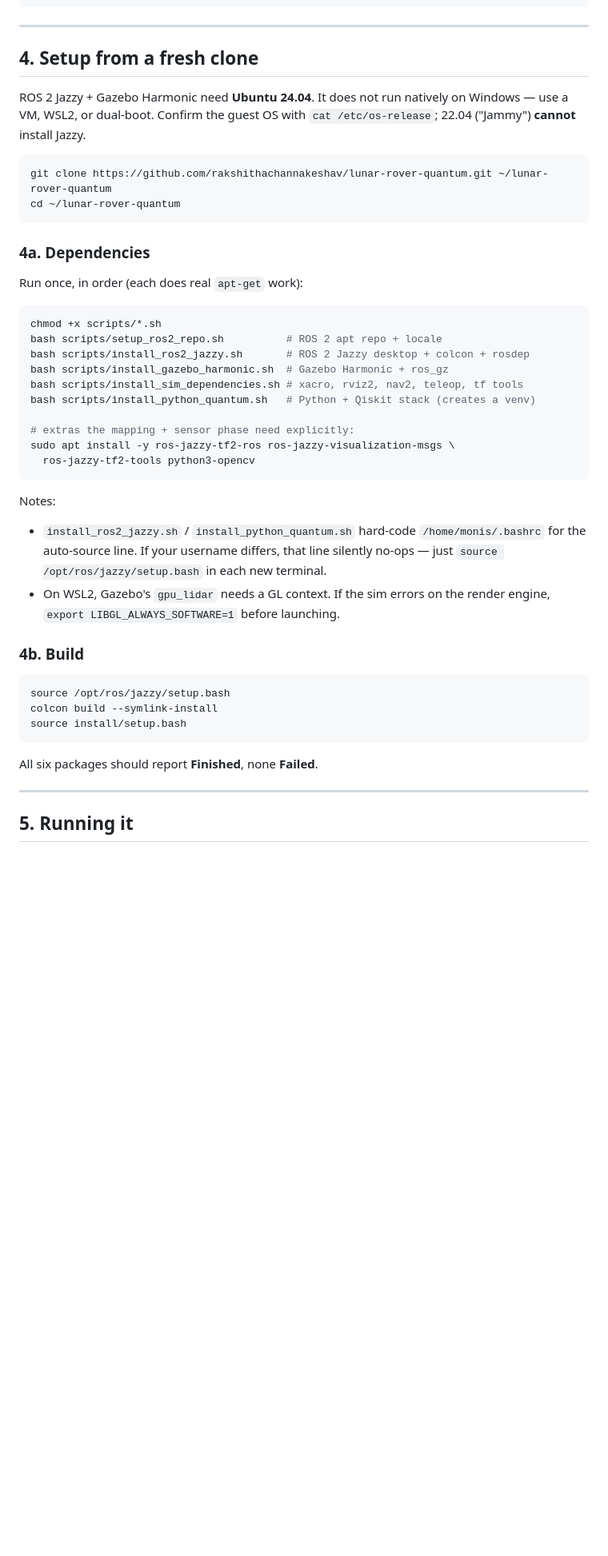
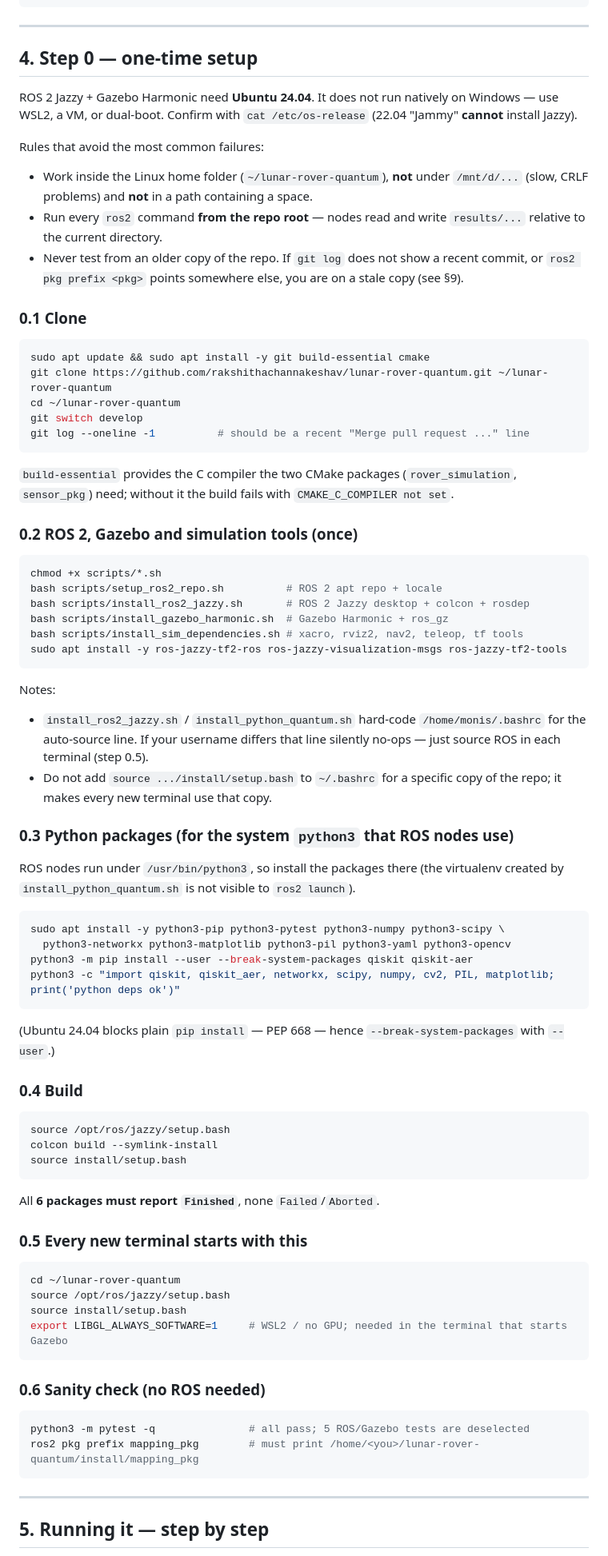
Before and after one commit to rakshithachannakeshav/lunar-rover-quantum, a Markdown page: README.md, the part around one of its changes. Shown at 80% size. Drawn GitHub-style; blank space fills up the shorter version.

````diff
--- a/README.md
+++ b/README.md
@@ -104,20 +104,37 @@ lunar-rover-quantum/
 
 ---
 
-## 4. Setup from a fresh clone
+## 4. Step 0 — one-time setup
 
 ROS 2 Jazzy + Gazebo Harmonic need **Ubuntu 24.04**. It does not run natively on
-Windows — use a VM, WSL2, or dual-boot. Confirm the guest OS with
-`cat /etc/os-release`; 22.04 ("Jammy") **cannot** install Jazzy.
+Windows — use WSL2, a VM, or dual-boot. Confirm with `cat /etc/os-release`
+(22.04 "Jammy" **cannot** install Jazzy).
+
+Rules that avoid the most common failures:
+
+- Work inside the Linux home folder (`~/lunar-rover-quantum`), **not** under
+  `/mnt/d/...` (slow, CRLF problems) and **not** in a path containing a space.
+- Run every `ros2` command **from the repo root** — nodes read and write `results/...`
+  relative to the current directory.
+- Never test from an older copy of the repo. If `git log` does not show a recent
+  commit, or `ros2 pkg prefix <pkg>` points somewhere else, you are on a stale copy
+  (see §9).
+
+### 0.1 Clone
 
 ```bash
+sudo apt update && sudo apt install -y git build-essential cmake
 git clone https://github.com/rakshithachannakeshav/lunar-rover-quantum.git ~/lunar-rover-quantum
 cd ~/lunar-rover-quantum
+git switch develop
+git log --oneline -1          # should be a recent "Merge pull request ..." line
 ```
 
-### 4a. Dependencies
+`build-essential` provides the C compiler the two CMake packages
+(`rover_simulation`, `sensor_pkg`) need; without it the build fails with
+`CMAKE_C_COMPILER not set`.
 
-Run once, in order (each does real `apt-get` work):
+### 0.2 ROS 2, Gazebo and simulation tools (once)
 
 ```bash
 chmod +x scripts/*.sh
@@ -125,22 +142,32 @@ bash scripts/setup_ros2_repo.sh          # ROS 2 apt repo + locale
 bash scripts/install_ros2_jazzy.sh       # ROS 2 Jazzy desktop + colcon + rosdep
 bash scripts/install_gazebo_harmonic.sh  # Gazebo Harmonic + ros_gz
 bash scripts/install_sim_dependencies.sh # xacro, rviz2, nav2, teleop, tf tools
-bash scripts/install_python_quantum.sh   # Python + Qiskit stack (creates a venv)
-
-# extras the mapping + sensor phase need explicitly:
-sudo apt install -y ros-jazzy-tf2-ros ros-jazzy-visualization-msgs \
-  ros-jazzy-tf2-tools python3-opencv
+sudo apt install -y ros-jazzy-tf2-ros ros-jazzy-visualization-msgs ros-jazzy-tf2-tools
 ```
 
 Notes:
-- `install_ros2_jazzy.sh` / `install_python_quantum.sh` hard-code
-  `/home/monis/.bashrc` for the auto-source line. If your username differs, that
-  line silently no-ops — just `source /opt/ros/jazzy/setup.bash` in each new
-  terminal.
-- On WSL2, Gazebo's `gpu_lidar` needs a GL context. If the sim errors on the
-  render engine, `export LIBGL_ALWAYS_SOFTWARE=1` before launching.
+- `install_ros2_jazzy.sh` / `install_python_quantum.sh` hard-code `/home/monis/.bashrc`
+  for the auto-source line. If your username differs that line silently no-ops — just
+  source ROS in each terminal (step 0.5).
+- Do not add `source .../install/setup.bash` to `~/.bashrc` for a specific copy of the
+  repo; it makes every new terminal use that copy.
 
-### 4b. Build
+### 0.3 Python packages (for the system `python3` that ROS nodes use)
+
+ROS nodes run under `/usr/bin/python3`, so install the packages there (the virtualenv
+created by `install_python_quantum.sh` is not visible to `ros2 launch`).
+
+```bash
+sudo apt install -y python3-pip python3-pytest python3-numpy python3-scipy \
+  python3-networkx python3-matplotlib python3-pil python3-yaml python3-opencv
+python3 -m pip install --user --break-system-packages qiskit qiskit-aer
+python3 -c "import qiskit, qiskit_aer, networkx, scipy, numpy, cv2, PIL, matplotlib; print('python deps ok')"
+```
+
+(Ubuntu 24.04 blocks plain `pip install` — PEP 668 — hence `--break-system-packages`
+with `--user`.)
+
+### 0.4 Build
 
 ```bash
 source /opt/ros/jazzy/setup.bash
@@ -148,9 +175,25 @@ colcon build --symlink-install
 source install/setup.bash
 ```
 
-All six packages should report **Finished**, none **Failed**.
+All **6 packages must report `Finished`**, none `Failed`/`Aborted`.
+
+### 0.5 Every new terminal starts with this
+
+```bash
+cd ~/lunar-rover-quantum
+source /opt/ros/jazzy/setup.bash
+source install/setup.bash
+export LIBGL_ALWAYS_SOFTWARE=1     # WSL2 / no GPU; needed in the terminal that starts Gazebo
+```
+
+### 0.6 Sanity check (no ROS needed)
+
+```bash
+python3 -m pytest -q               # all pass; 5 ROS/Gazebo tests are deselected
+ros2 pkg prefix mapping_pkg        # must print /home/<you>/lunar-rover-quantum/install/mapping_pkg
+```
 
 ---
 
-## 5. Running it
+## 5. Running it — step by step
 
````
Also changed, not shown: other parts of README.md (+151 -67 lines).
